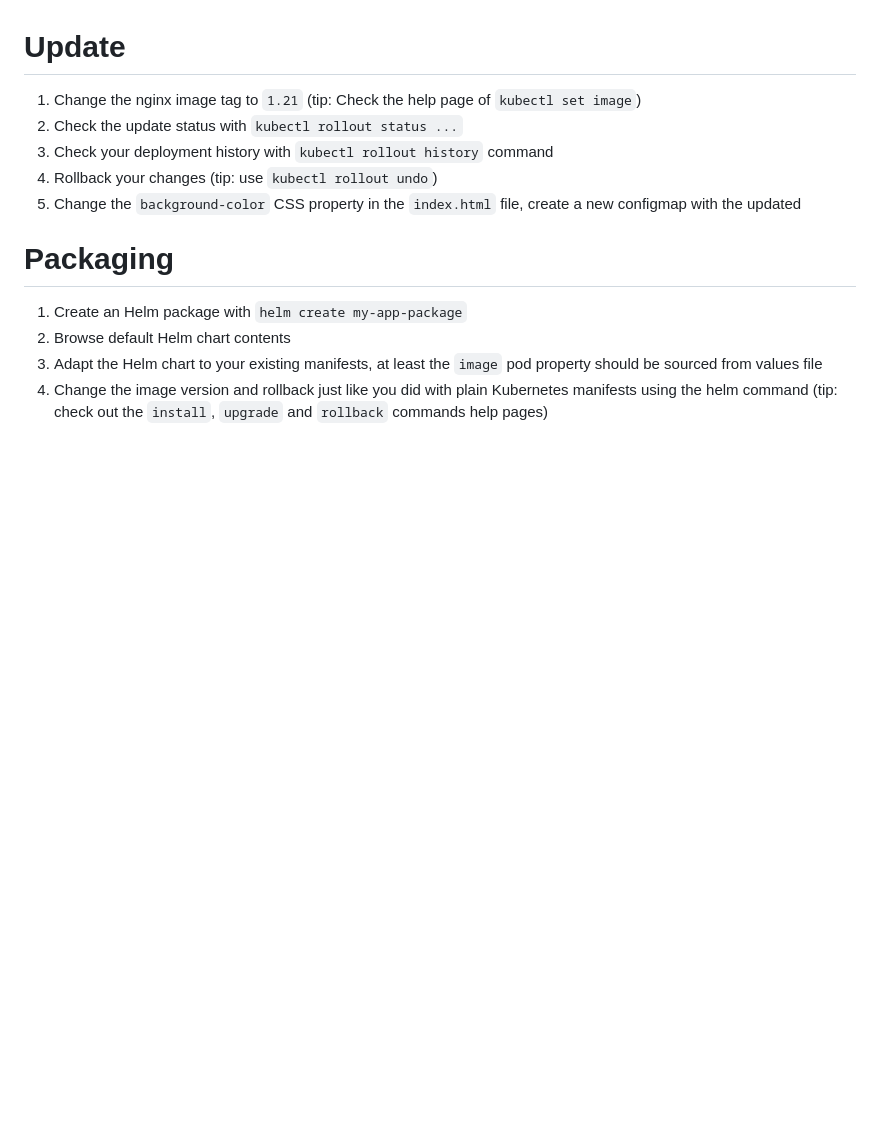
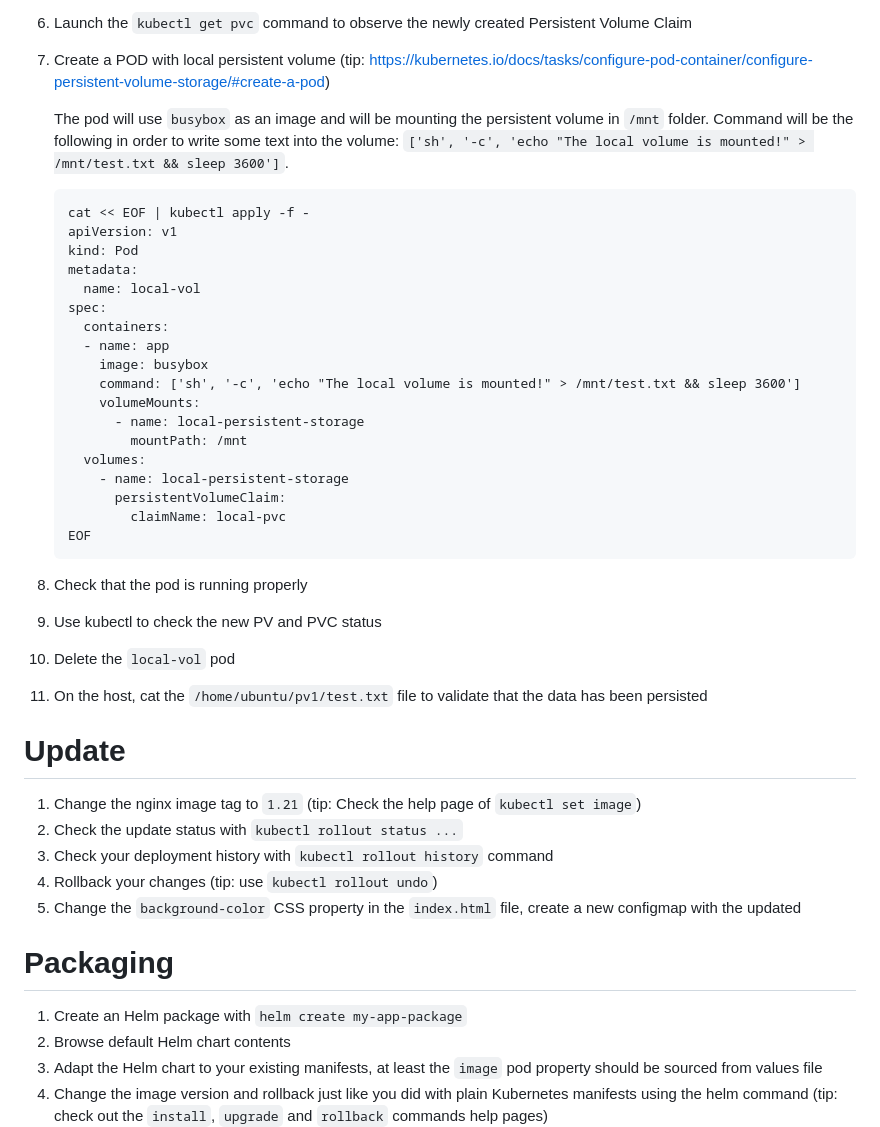
Before and after one commit to ccl-consulting/formation-k8s, a Markdown page: beginner/README.md, the part around one of its changes. Rendered like a GitHub page; blank space fills up the shorter version.

````diff
--- a/beginner/README.md
+++ b/beginner/README.md
@@ -61,3 +136,38 @@ Subject:
+6. Launch the `kubectl get pvc` command to observe the newly created Persistent Volume Claim
+
+7. Create a POD with local persistent volume (tip: https://kubernetes.io/docs/tasks/configure-pod-container/configure-persistent-volume-storage/#create-a-pod)
+
+   The pod will use `busybox` as an image and will be mounting the persistent volume in `/mnt` folder. Command will be the following in order to write some text into the volume: `['sh', '-c', 'echo "The local volume is mounted!" > /mnt/test.txt && sleep 3600']`.
+
+   ```
+   cat << EOF | kubectl apply -f -
+   apiVersion: v1
+   kind: Pod
+   metadata:
+     name: local-vol
+   spec:
+     containers:
+     - name: app
+       image: busybox
+       command: ['sh', '-c', 'echo "The local volume is mounted!" > /mnt/test.txt && sleep 3600']
+       volumeMounts:
+         - name: local-persistent-storage
+           mountPath: /mnt
+     volumes:
+       - name: local-persistent-storage
+         persistentVolumeClaim:
+           claimName: local-pvc
+   EOF
+   ```
+
+5. Check that the pod is running properly
+
+6. Use kubectl to check the new PV and PVC status
+
+7. Delete the `local-vol` pod
+
+7. On the host, cat the `/home/ubuntu/pv1/test.txt` file to validate that the data has been persisted
+
 # Update
 
 1. Change the nginx image tag to `1.21` (tip: Check the help page of `kubectl set image`)
````
Also changed, not shown: other parts of beginner/README.md (+75 -0 lines).
